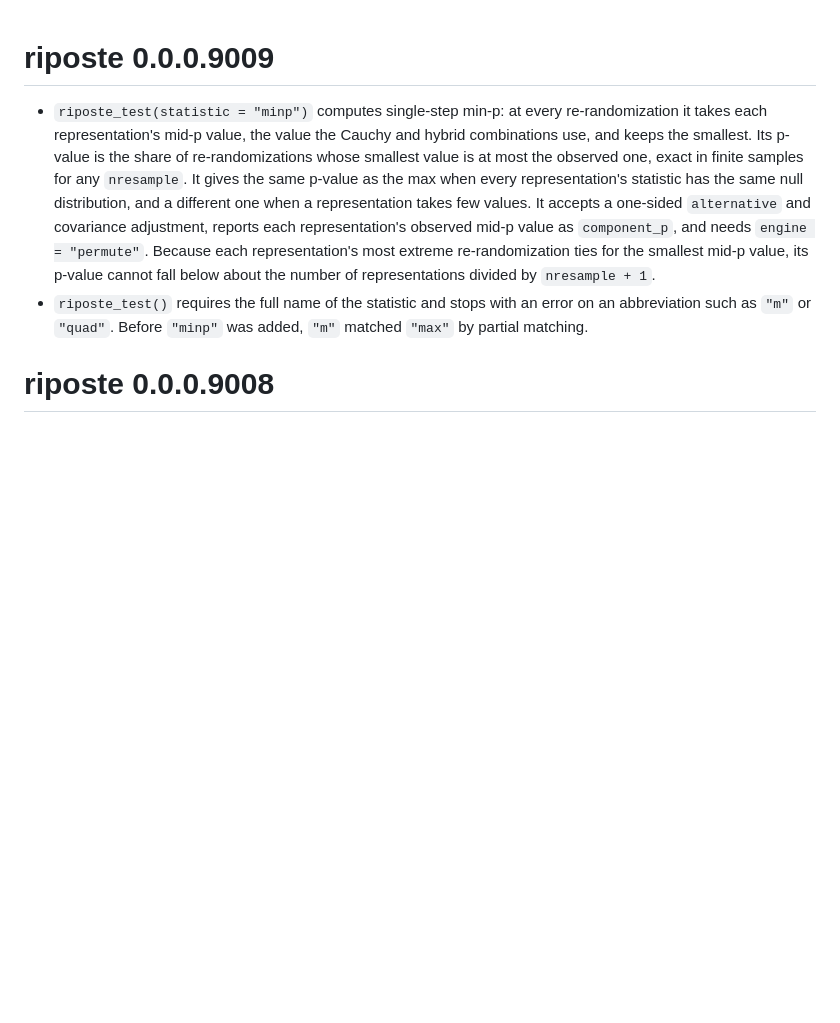
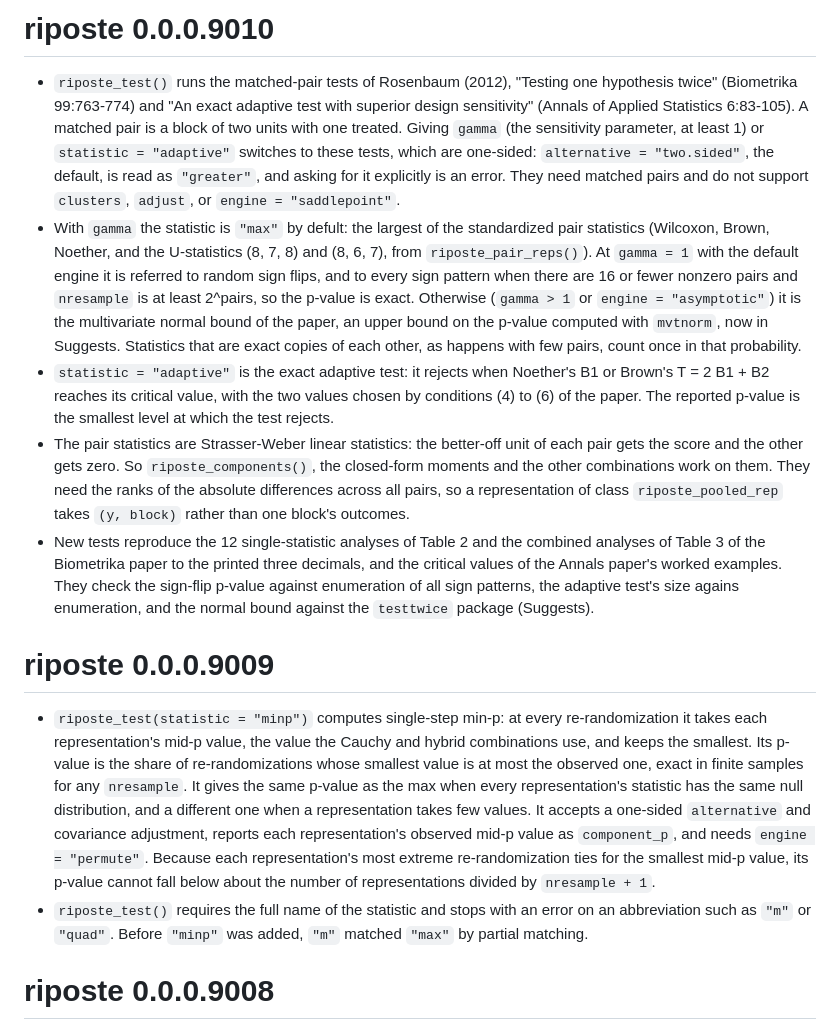
Before and after one commit to bowers-illinois-edu/riposte, a Markdown page: NEWS.md, the part around the change. Rendered like a GitHub page; blank space fills up the shorter version.

Commit message:
NEWS and Version 0.0.0.9010 for the Rosenbaum pair tests

```diff
--- a/NEWS.md
+++ b/NEWS.md
@@ -1,3 +1,38 @@
+# riposte 0.0.0.9010
+
+* `riposte_test()` runs the matched-pair tests of Rosenbaum (2012), "Testing one
+  hypothesis twice" (Biometrika 99:763-774) and "An exact adaptive test with superior
+  design sensitivity" (Annals of Applied Statistics 6:83-105). A matched pair is a
+  block of two units with one treated. Giving `gamma` (the sensitivity parameter,
+  at least 1) or
+  `statistic = "adaptive"` switches to these tests, which are one-sided:
+  `alternative = "two.sided"`, the default, is read as `"greater"`, and asking for
+  it explicitly is an error. They need matched pairs and do not support `clusters`,
+  `adjust`, or `engine = "saddlepoint"`.
+* With `gamma` the statistic is `"max"` by defult: the largest of the standardized
+  pair statistics (Wilcoxon, Brown, Noether, and the U-statistics (8, 7, 8) and
+  (8, 6, 7), from `riposte_pair_reps()`). At `gamma = 1` with the default engine
+  it is referred to random sign flips, and to every sign pattern when there are 16
+  or fewer nonzero pairs and `nresample` is at least 2^pairs, so the p-value is exact.
+  Otherwise (`gamma > 1` or `engine = "asymptotic"`) it is the multivariate normal
+  bound of the paper, an upper bound on the p-value computed with `mvtnorm`, now
+  in Suggests. Statistics that are exact copies of each other, as happens with few
+  pairs, count once in that probability.
+* `statistic = "adaptive"` is the exact adaptive test: it rejects when Noether's
+  B1 or Brown's T = 2 B1 + B2 reaches its critical value, with the two values
+  chosen by conditions (4) to (6) of the paper. The reported p-value is the smallest
+  level at which the test rejects.
+* The pair statistics are Strasser-Weber linear statistics: the better-off unit of
+  each pair gets the score and the other gets zero. So `riposte_components()`,
+  the closed-form moments and the other combinations work on them. They need the
+  ranks of the absolute differences across all pairs, so a representation of class
+  `riposte_pooled_rep` takes `(y, block)` rather than one block's outcomes.
+* New tests reproduce the 12 single-statistic analyses of Table 2 and the combined
+  analyses of Table 3 of the Biometrika paper to the printed three decimals, and
+  the critical values of the Annals paper's worked examples. They check the sign-flip
+  p-value against enumeration of all sign patterns, the adaptive test's size agains
+  enumeration, and the normal bound against the `testtwice` package (Suggests).
+
 # riposte 0.0.0.9009
 
 * `riposte_test(statistic = "minp")` computes single-step min-p: at every
```
